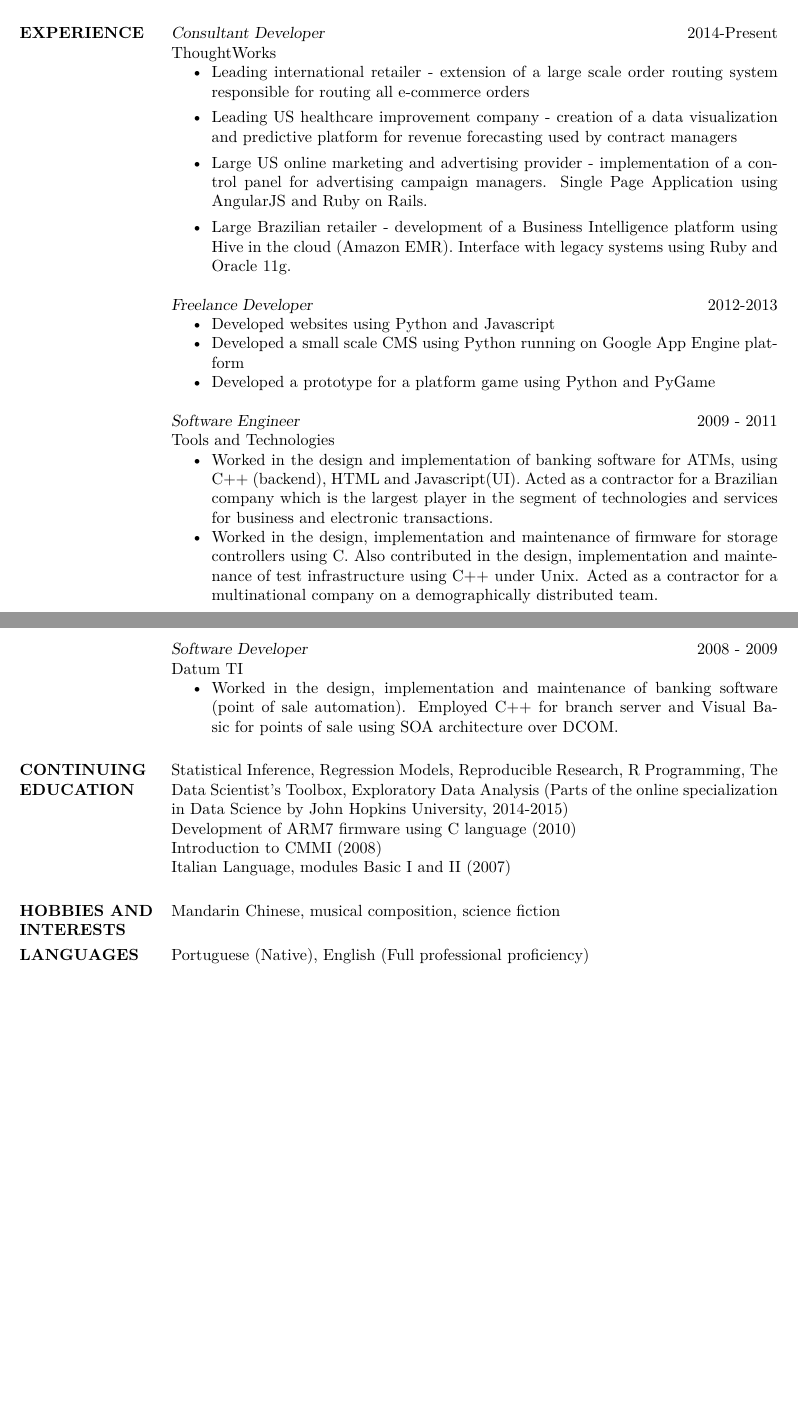
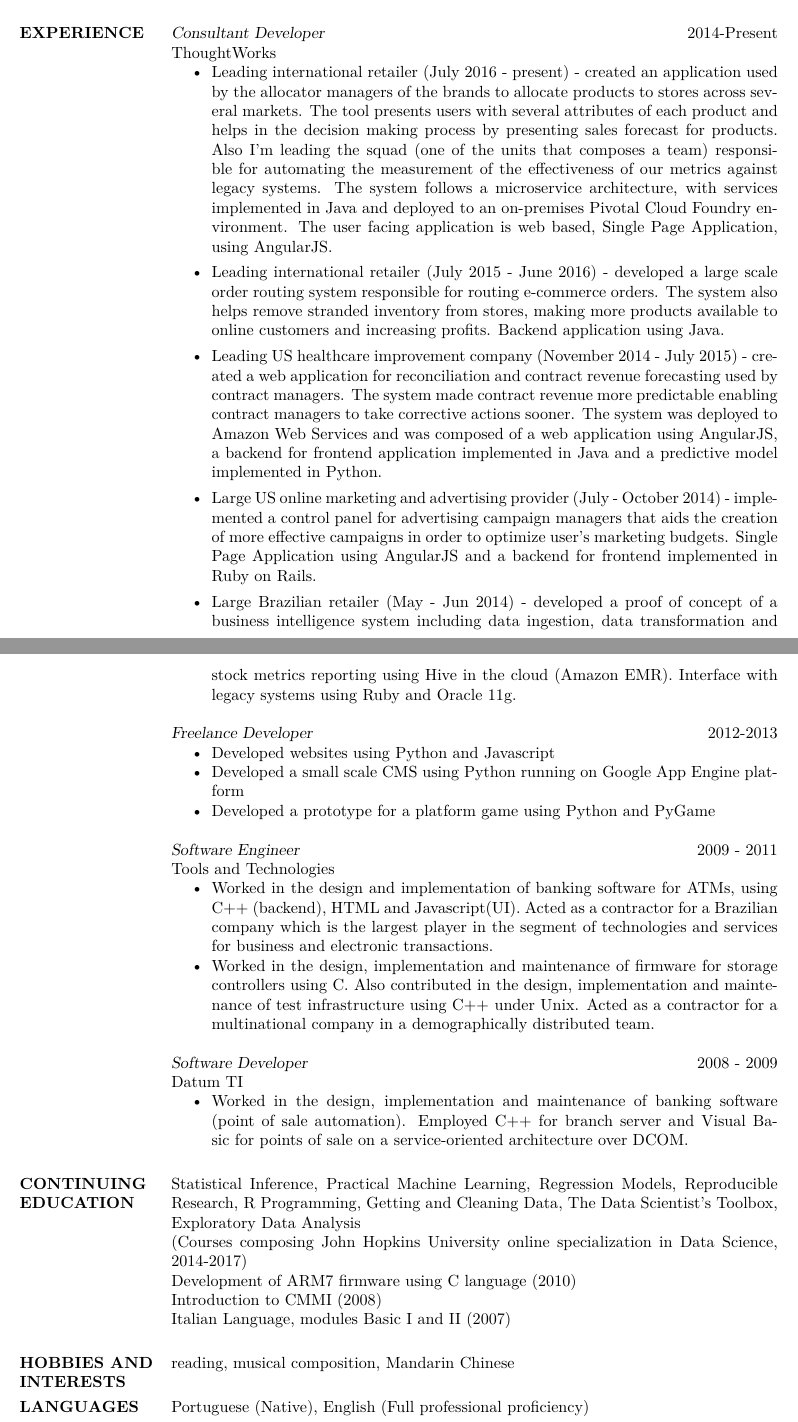
Before and after one commit to fabiogm/cv, a LaTeX CV (cv_fabio_magalhaes.tex): two parts of pages 1 and 2 of 2, joined at a grey line, cut so that both start at the same text, the shorter picture padded with empty space. Compiled offline with XeLaTeX.

Commit message:
Updating with more recent experience

```diff
--- a/cv_fabio_magalhaes.tex
+++ b/cv_fabio_magalhaes.tex
@@ -30,18 +30,28 @@
 
 
 \section{COMPUTER \\ SKILLS} {\sl Programming Languages:} Java, Python, Javascript/Node.js, C, Ruby, R, C++ \\
-		{\sl Tools \& Methodologies:} Git, Agile, test-driven development, behavior-driven development\\
-                {\sl Operating Systems \& Platforms:} Linux, OSX, Windows, Unix, Amazon Web Services, Google App Engine, Heroku
+		{\sl Tools \& Methodologies:} Agile software development, lean practices, test-driven development, behavior-driven development\\
+                {\sl Operating Systems \& Platforms:} OSX, Linux, Windows, Unix, Pivotal Cloud Foundry, Amazon Web Services, Heroku
 
 \section{EXPERIENCE} {\sl Consultant Developer} \hfill 2014-Present\\
 		ThoughtWorks
 		\begin{itemize}
-      \item Leading international retailer - extension of a large scale order routing system responsible for routing all e-commerce orders
-      \item Leading US healthcare improvement company - creation of a data visualization and predictive platform for revenue forecasting used by contract managers
-      \item Large US online marketing and advertising provider - implementation of a control panel for advertising campaign managers. Single Page Application using
-        AngularJS and Ruby on Rails.
-      \item Large Brazilian retailer - development of a Business Intelligence platform using Hive in the cloud (Amazon EMR). Interface with legacy systems
-        using Ruby and Oracle 11g.
+      \item Leading international retailer (July 2016 - present) - created an application used by the allocator managers of the brands to allocate products
+        to stores across several markets. The tool presents users with several attributes of each product and helps in the decision making process by presenting
+        sales forecast for products. Also I'm leading the squad (one of the units that composes a team) responsible for automating the measurement of the  effectiveness
+        of our metrics against legacy systems. The system follows a microservice architecture, with services implemented in Java and deployed to an on-premises Pivotal
+        Cloud Foundry environment. The user facing application is web based, Single Page Application, using AngularJS.
+      \item Leading international retailer (July 2015 - June 2016) - developed a large scale order routing system responsible for routing e-commerce orders. The system
+        also helps remove stranded inventory from stores, making more products available to online customers and increasing profits. Backend application using Java.
+      \item Leading US healthcare improvement company (November 2014 - July 2015) - created a web application for reconciliation and contract revenue forecasting used
+        by contract managers. The system made contract revenue more predictable enabling contract managers to take corrective actions sooner. The system was deployed to
+        Amazon Web Services and was composed of a web application using AngularJS, a backend for frontend application implemented in Java and a predictive model
+        implemented in Python.
+      \item Large US online marketing and advertising provider (July - October 2014) - implemented a control panel for advertising campaign managers that aids the
+        creation of more effective campaigns in order to optimize user's marketing budgets. Single Page Application using AngularJS and a backend for frontend
+        implemented in Ruby on Rails.
+      \item Large Brazilian retailer (May - Jun 2014) - developed a proof of concept of a business intelligence system including data ingestion, data transformation
+        and stock metrics reporting using Hive in the cloud (Amazon EMR).  Interface with legacy systems using Ruby and Oracle 11g.
 		\end{itemize}
                 {\sl Freelance Developer} \hfill 2012-2013
                  \begin{itemize}  \itemsep -2pt % reduce space between items
@@ -58,25 +68,24 @@
                        in the segment of technologies and services for business and electronic transactions.
                  \item Worked in the design, implementation and maintenance of firmware for storage controllers using C.
                        Also contributed in the design, implementation and maintenance of test infrastructure
-                       using C++ under Unix. Acted as a contractor for a multinational company on a demographically distributed team.
+                       using C++ under Unix. Acted as a contractor for a multinational company in a demographically distributed team.
                  \end{itemize}
 
                 {\sl Software Developer} \hfill        2008 - 2009\\
                 Datum TI
                   \begin{itemize}
 			  \item Worked in the design, implementation and maintenance of banking software (point of sale automation).
-				  Employed C++ for branch server and Visual Basic for points of sale using SOA architecture over DCOM.
+				  Employed C++ for branch server and Visual Basic for points of sale on a service-oriented architecture over DCOM.
                    \end{itemize}
 
-	\section{CONTINUING \\ EDUCATION} Statistical Inference, Regression Models, Reproducible Research, R Programming,
-                                    The Data Scientist's Toolbox, Exploratory Data Analysis
-                                    (Parts of the online specialization in Data Science by
-                                    John Hopkins University, 2014-2015)\\
+	\section{CONTINUING \\ EDUCATION} Statistical Inference, Practical Machine Learning, Regression Models, Reproducible Research,
+                                    R Programming, Getting and Cleaning Data, The Data Scientist's Toolbox, Exploratory Data Analysis\\
+                                    (Courses composing John Hopkins University online specialization in Data Science, 2014-2017)\\
                                   Development of ARM7 firmware using C language (2010) \\
                                   Introduction to CMMI (2008) \\
                                   Italian Language, modules Basic I and II (2007)
 
-\section{HOBBIES AND \\ INTERESTS}  Mandarin Chinese, musical composition, science fiction
+\section{HOBBIES AND \\ INTERESTS} reading, musical composition, Mandarin Chinese
 
 \section{LANGUAGES} Portuguese (Native), English (Full professional proficiency)
 
```
Also changed, not shown: cv_fabio_magalhaes.pdf.
